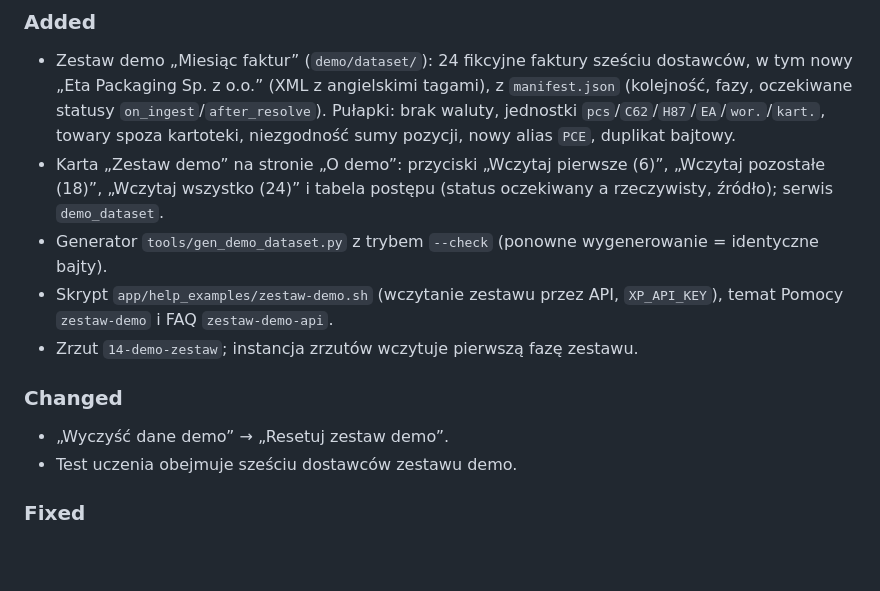
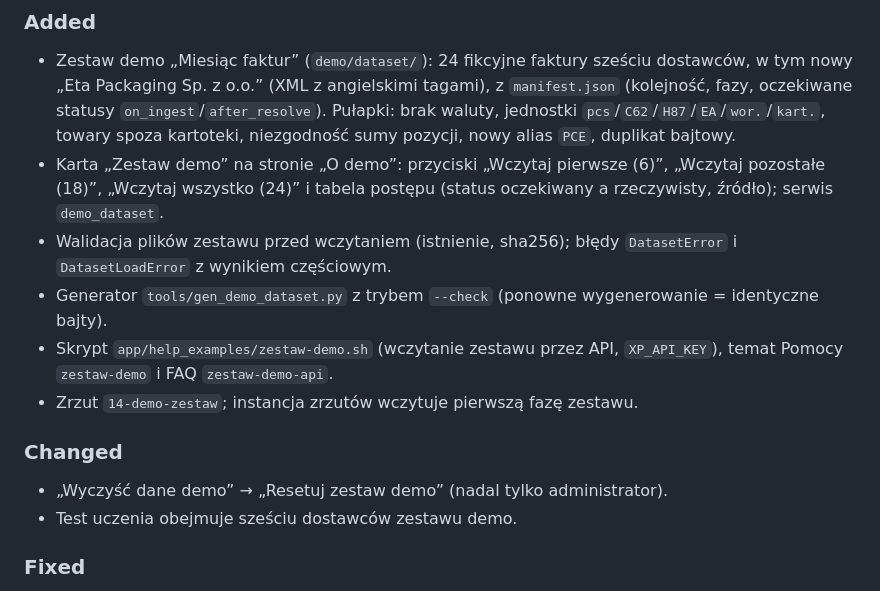
Before and after one commit to AmigoUK/xml-parser, a Markdown page: CHANGELOG.md, the part around the change. Rendered like a GitHub page; blank space fills up the shorter version.

```diff
--- a/CHANGELOG.md
+++ b/CHANGELOG.md
@@ -10,12 +10,13 @@ and this project adheres to [Semantic Versioning](https://semver.org/spec/v2.0.0
 ### Added
 - Zestaw demo „Miesiąc faktur” (`demo/dataset/`): 24 fikcyjne faktury sześciu dostawców, w tym nowy „Eta Packaging Sp. z o.o.” (XML z angielskimi tagami), z `manifest.json` (kolejność, fazy, oczekiwane statusy `on_ingest`/`after_resolve`). Pułapki: brak waluty, jednostki `pcs`/`C62`/`H87`/`EA`/`wor.`/`kart.`, towary spoza kartoteki, niezgodność sumy pozycji, nowy alias `PCE`, duplikat bajtowy.
 - Karta „Zestaw demo” na stronie „O demo”: przyciski „Wczytaj pierwsze (6)”, „Wczytaj pozostałe (18)”, „Wczytaj wszystko (24)” i tabela postępu (status oczekiwany a rzeczywisty, źródło); serwis `demo_dataset`.
+- Walidacja plików zestawu przed wczytaniem (istnienie, sha256); błędy `DatasetError` i `DatasetLoadError` z wynikiem częściowym.
 - Generator `tools/gen_demo_dataset.py` z trybem `--check` (ponowne wygenerowanie = identyczne bajty).
 - Skrypt `app/help_examples/zestaw-demo.sh` (wczytanie zestawu przez API, `XP_API_KEY`), temat Pomocy `zestaw-demo` i FAQ `zestaw-demo-api`.
 - Zrzut `14-demo-zestaw`; instancja zrzutów wczytuje pierwszą fazę zestawu.
 
 ### Changed
-- „Wyczyść dane demo” → „Resetuj zestaw demo”.
+- „Wyczyść dane demo” → „Resetuj zestaw demo” (nadal tylko administrator).
 - Test uczenia obejmuje sześciu dostawców zestawu demo.
 
 ### Fixed
```
Also changed, not shown: README.md (+10 -5 lines), 1 other file.
